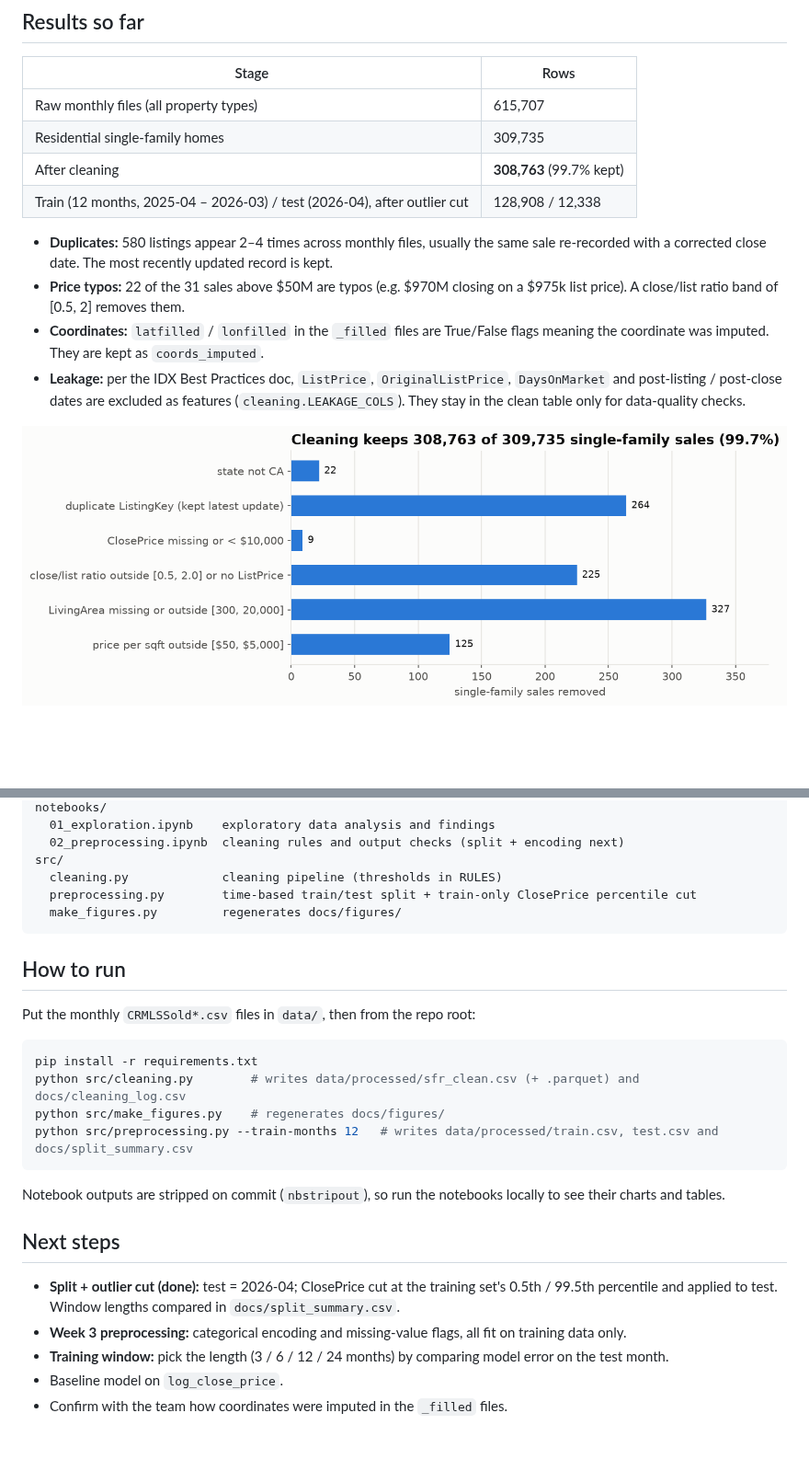
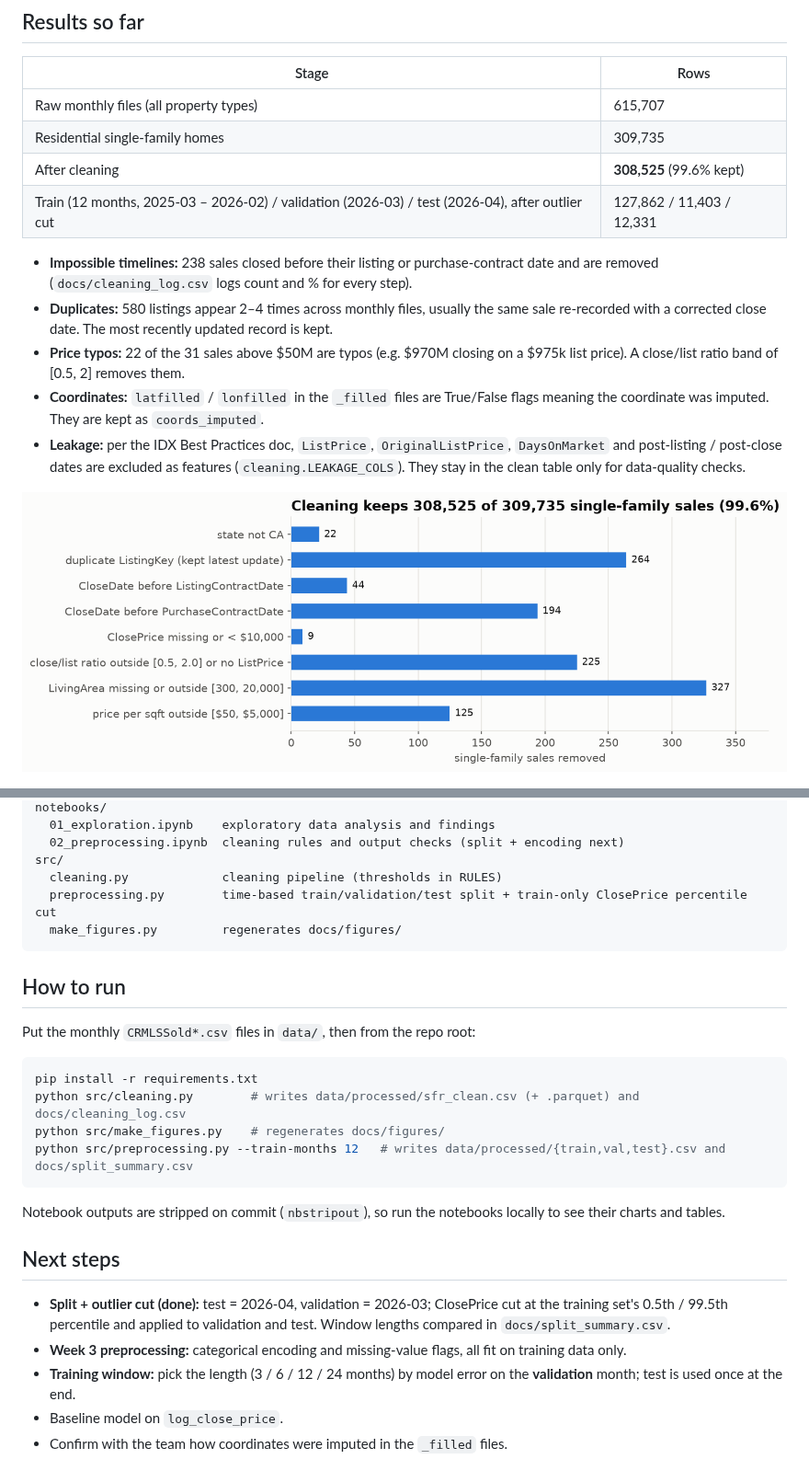
Before and after one commit to ethan-chung29/IDX-Exchange-Data-Science, a Markdown page: README.md, 2 parts joined by grey strips. Shown at 92% size. GitHub-like rendering; pictures changed too: docs/figures/cleaning_steps.png; blank space fills up the shorter version.

````diff
--- a/README.md
+++ b/README.md
@@ -11,9 +11,10 @@ Predict `ClosePrice` for California single-family homes from listing features (s
 |---|---|
 | Raw monthly files (all property types) | 615,707 |
 | Residential single-family homes | 309,735 |
-| After cleaning | **308,763** (99.7% kept) |
-| Train (12 months, 2025-04 – 2026-03) / test (2026-04), after outlier cut | 128,908 / 12,338 |
+| After cleaning | **308,525** (99.6% kept) |
+| Train (12 months, 2025-03 – 2026-02) / validation (2026-03) / test (2026-04), after outlier cut | 127,862 / 11,403 / 12,331 |
 
+- **Impossible timelines:** 238 sales closed before their listing or purchase-contract date and are removed (`docs/cleaning_log.csv` logs count and % for every step).
 - **Duplicates:** 580 listings appear 2–4 times across monthly files, usually the same sale re-recorded with a corrected close date. The most recently updated record is kept.
 - **Price typos:** 22 of the 31 sales above $50M are typos (e.g. $970M closing on a $975k list price). A close/list ratio band of [0.5, 2] removes them.
 - **Coordinates:** `latfilled` / `lonfilled` in the `_filled` files are True/False flags meaning the coordinate was imputed. They are kept as `coords_imputed`.
@@ -44,7 +45,7 @@ notebooks/
   02_preprocessing.ipynb  cleaning rules and output checks (split + encoding next)
 src/
   cleaning.py             cleaning pipeline (thresholds in RULES)
-  preprocessing.py        time-based train/test split + train-only ClosePrice percentile cut
+  preprocessing.py        time-based train/validation/test split + train-only ClosePrice percentile cut
   make_figures.py         regenerates docs/figures/
 ```
 
@@ -56,15 +57,15 @@ Put the monthly `CRMLSSold*.csv` files in `data/`, then from the repo root:
 pip install -r requirements.txt
 python src/cleaning.py        # writes data/processed/sfr_clean.csv (+ .parquet) and docs/cleaning_log.csv
 python src/make_figures.py    # regenerates docs/figures/
-python src/preprocessing.py --train-months 12   # writes data/processed/train.csv, test.csv and docs/split_summary.csv
+python src/preprocessing.py --train-months 12   # writes data/processed/{train,val,test}.csv and docs/split_summary.csv
 ```
 
 Notebook outputs are stripped on commit (`nbstripout`), so run the notebooks locally to see their charts and tables.
 
 ## Next steps
 
-- **Split + outlier cut (done):** test = 2026-04; ClosePrice cut at the training set's 0.5th / 99.5th percentile and applied to test. Window lengths compared in `docs/split_summary.csv`.
+- **Split + outlier cut (done):** test = 2026-04, validation = 2026-03; ClosePrice cut at the training set's 0.5th / 99.5th percentile and applied to validation and test. Window lengths compared in `docs/split_summary.csv`.
 - **Week 3 preprocessing:** categorical encoding and missing-value flags, all fit on training data only.
-- **Training window:** pick the length (3 / 6 / 12 / 24 months) by comparing model error on the test month.
+- **Training window:** pick the length (3 / 6 / 12 / 24 months) by model error on the **validation** month; test is used once at the end.
 - Baseline model on `log_close_price`.
 - Confirm with the team how coordinates were imputed in the `_filled` files.
````
Also changed, not shown: docs/figures/feature_distributions.png, docs/figures/median_price_by_county.png, docs/figures/median_price_by_month.png, docs/figures/price_distribution.png, 6 other files.
